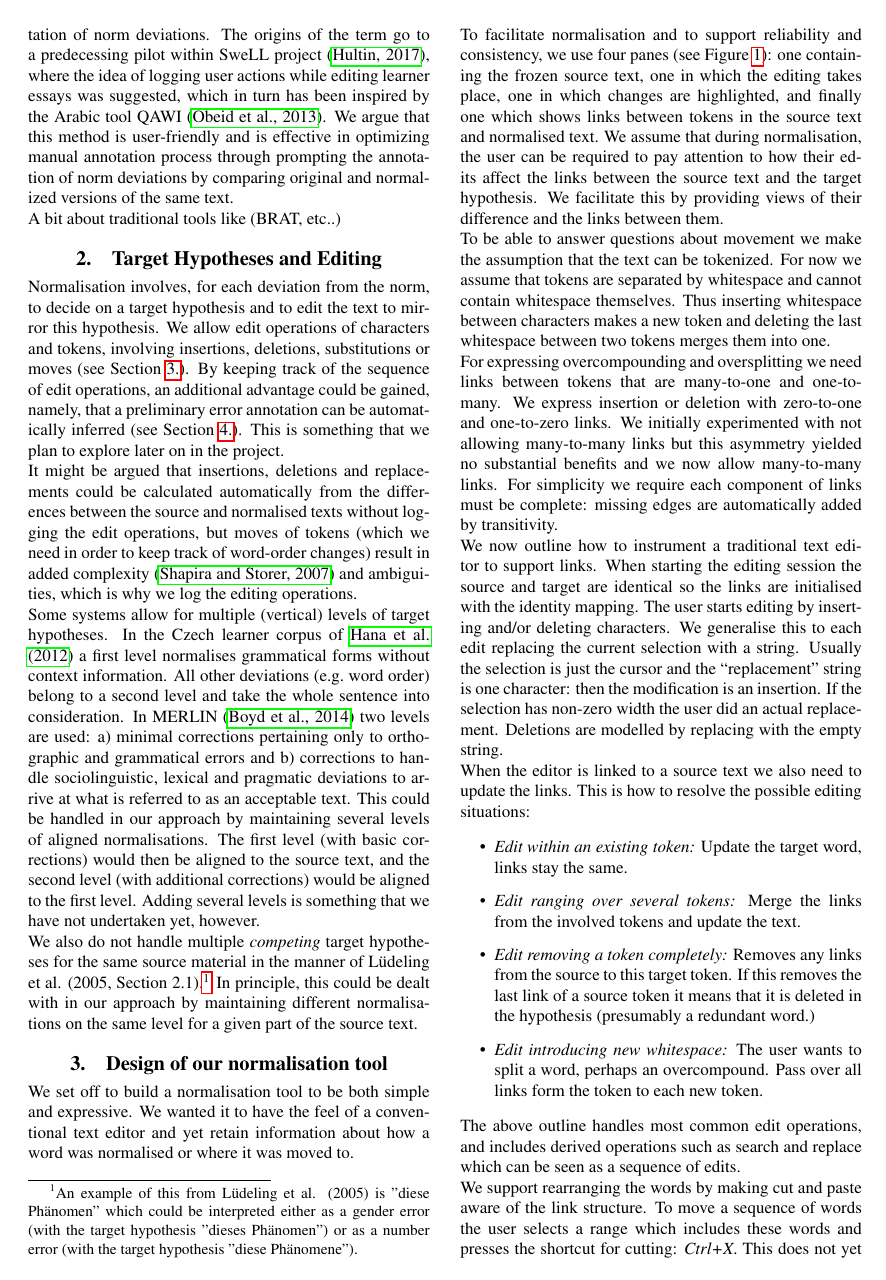
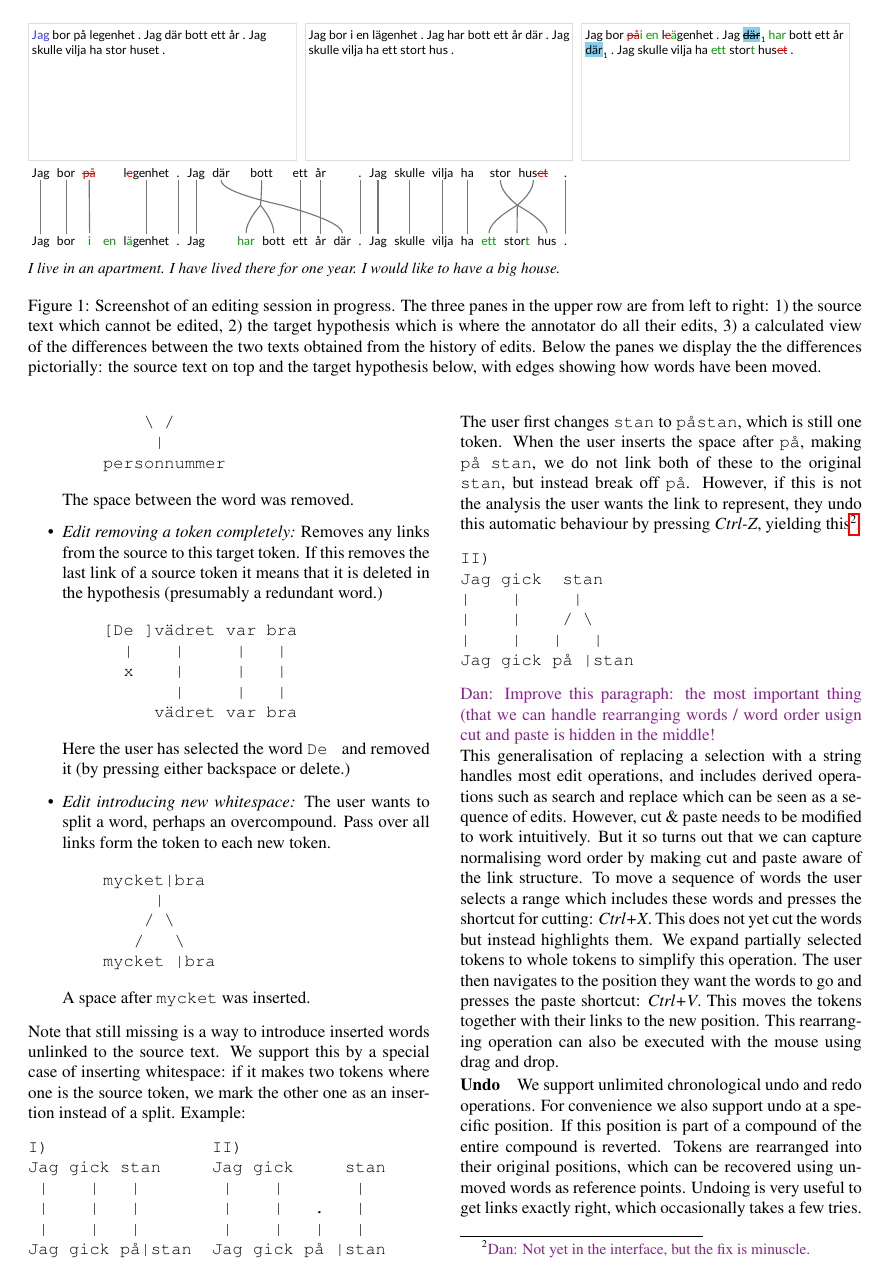
Before and after one commit to matswiren/swell-lrec2018-master, a LaTeX document (swell-lrec2018-master/swell_lrec2018.tex): page 2 of 4 before the commit and page 3 of 5 after it. Compiled offline with pdfLaTeX.

Commit message:
Examples of edits with diagrams for section 3

```diff
--- a/swell-lrec2018-master/swell_lrec2018.tex
+++ b/swell-lrec2018-master/swell_lrec2018.tex
@@ -18,9 +18,11 @@
 \usepackage{hyperref}
 \usepackage{xstring}
 
+\usepackage[dvipsnames]{xcolor}
+
 \newcommand{\secref}[1]{\StrSubstitute{\getrefnumber{#1}}{.}{ }}
 
-\newcommand{\commentDan}[1]{{\color{red}{Dan: #1}}}
+\newcommand{\dan}[1]{{\color{Fuchsia}{Dan: #1}}}
 
 
 \title{Transformation-based Annotation of Norm Deviations \\ in an Infrastructure for Research on Swedish as a Second Language}
@@ -183,20 +208,76 @@ Merge the links from the involved tokens and update the text.
+    personnummer
+\end{verbatim}
+The space between the word was removed.
 
 \item {\it Edit removing a token completely:}
 Removes any links from the source to this target token.
 If this removes the last link of a source token it means that
 it is deleted in the hypothesis (presumably a redundant word.)
+\begin{verbatim}
+    [De ]vädret var bra
+      |    |     |   |
+      x    |     |   |
+           |     |   |
+         vädret var bra
+\end{verbatim}
+Here the user has selected the word \verb!De ! and removed it
+(by pressing either backspace or delete.)
 
 \item {\it Edit introducing new whitespace:}
 The user wants to split a word, perhaps an overcompound.
 Pass over all links form the token to each new token.
-% Can introduce unlinked tokens (insertions) as a special case, could come back to this
-
+\begin{verbatim}
+    mycket|bra
+         |
+        / \
+       /   \
+    mycket |bra
+\end{verbatim}
+A space after \verb!mycket! was inserted.
 \end{itemize}
 
-The above outline handles most common edit operations, and includes derived
-operations such as search and replace which can be seen as a sequence of edits.
+Note that still missing is a way to introduce inserted words
+unlinked to the source text. We support this by a special case of
+inserting whitespace: if it makes two tokens where one is the source
+token, we mark the other one as an insertion instead of a split. Example:
 
-We support rearranging the words by making cut and paste aware of the link
+\begin{verbatim}
+I)                II)
+Jag gick stan     Jag gick     stan
+ |    |   |        |    |       |
+ |    |   |        |    |   .   |
+ |    |   |        |    |   |   |
+Jag gick på|stan  Jag gick på |stan
+\end{verbatim}
+The user first changes \verb!stan! to \verb!påstan!, which is still one token.
+When the user inserts the space after \verb!på!, making \verb!på stan!, we do
+not link both of these to the original \verb!stan!,
+but instead break off \verb!på!.
+However, if this is not the analysis the user wants the link to represent,
+they undo this automatic behaviour by pressing {\it Ctrl-Z},
+yielding this\footnote{\dan{Not yet in the interface, but the fix is minuscle.}}:
+
+\begin{verbatim}
+II)
+Jag gick  stan
+|    |     |
+|    |    / \
+|    |   |   |
+Jag gick på |stan
+\end{verbatim}
+
+% Similarly, there is an automatic revert if you rewrite the text of split
+% tokens into exaclty what they were
+% but this is entirely straightforward and relatively uninteresting.
+
+\dan{Improve this paragraph: the most important thing (that we can handle
+rearranging words / word order usign cut and paste is hidden in the middle!
+}\\
+This generalisation of replacing a selection with a string handles most
+edit operations, and includes derived operations such as search and replace
+which can be seen as a sequence of edits. However, cut \& paste needs to
+be modified to work intuitively. But it so turns out that we can capture
+normalising word order by making cut and paste aware of the link
 structure. To move a sequence of words the user selects a range
 which includes these words and presses the shortcut for cutting: {\it Ctrl+X}.
 This does not yet cut the words but instead highlights them. We expand partially
```
Also changed, not shown: swell-lrec2018-master/swell_lrec2018.tex (67 more changed lines).
